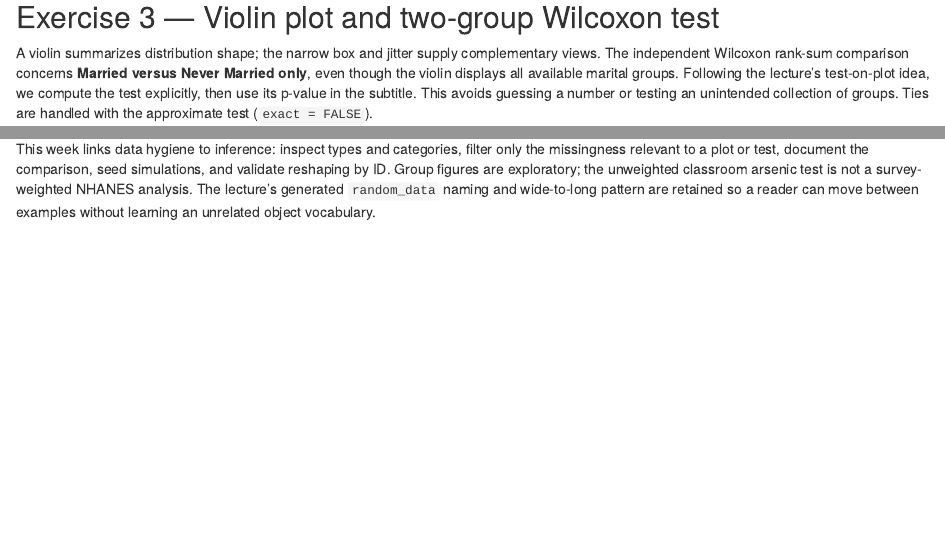
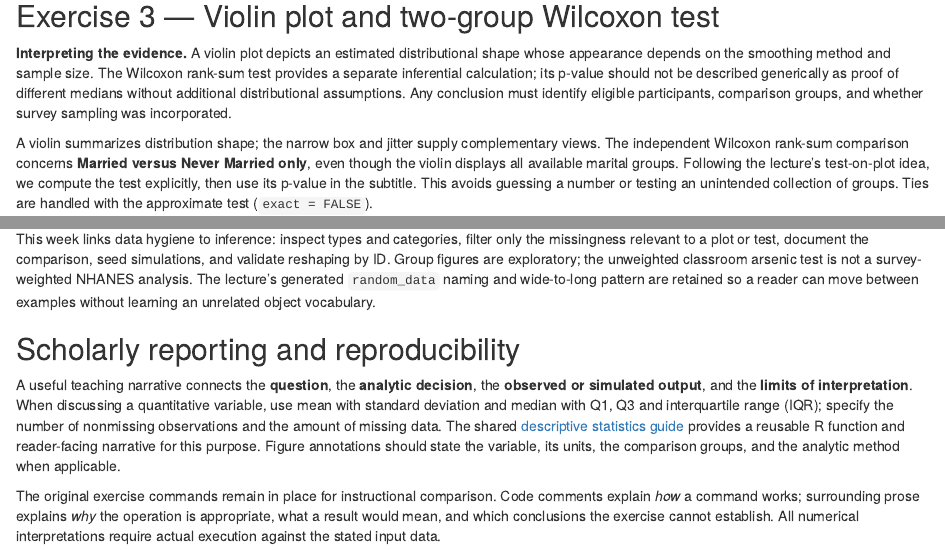
Before and after one commit to pskeffington/Dartmouth.HSE.Public, an R Markdown document (Group Work/Week_2_Group_Work_Narrative_Walkthrough.Rmd): the page in a window 1100 px wide, from 3830 px down before the commit and from 3970 px down after it, so that both start at the same text, and a second part further down, joined at a grey line. Rendered offline with R 4.5, knitr and Pandoc, with nearby package versions; some code elsewhere in the file could not run offline.

Commit message:
docs(group-work): expand scholarly learning narratives and interpretive safeguards

````diff
--- a/Group Work/Week_2_Group_Work_Narrative_Walkthrough.Rmd
+++ b/Group Work/Week_2_Group_Work_Narrative_Walkthrough.Rmd
@@ -131,6 +137,9 @@ gender_plot
 ```
 
 ## Exercise 3 — Violin plot and two-group Wilcoxon test
+
+**Interpreting the evidence.** A violin plot depicts an estimated distributional shape whose appearance depends on the smoothing method and sample size. The Wilcoxon rank-sum test provides a separate inferential calculation; its p-value should not be described generically as proof of different medians without additional distributional assumptions. Any conclusion must identify eligible participants, comparison groups, and whether survey sampling was incorporated.
+
 
 A violin summarizes distribution shape; the narrow box and jitter supply complementary views. The independent Wilcoxon rank-sum comparison concerns **Married versus Never Married only**, even though the violin displays all available marital groups. Following the lecture's test-on-plot idea, we compute the test explicitly, then use its p-value in the subtitle. This avoids guessing a number or testing an unintended collection of groups. Ties are handled with the approximate test (`exact = FALSE`).
 
@@ -240,3 +255,10 @@ The repeated IDs represent two measurements per person, not 400 people. `Value`
 ## Carry forward
 
 This week links data hygiene to inference: inspect types and categories, filter only the missingness relevant to a plot or test, document the comparison, seed simulations, and validate reshaping by ID. Group figures are exploratory; the unweighted classroom arsenic test is not a survey-weighted NHANES analysis. The lecture's generated `random_data` naming and wide-to-long pattern are retained so a reader can move between examples without learning an unrelated object vocabulary.
+
+
+## Scholarly reporting and reproducibility
+
+A useful teaching narrative connects the **question**, the **analytic decision**, the **observed or simulated output**, and the **limits of interpretation**. When discussing a quantitative variable, use mean with standard deviation and median with Q1, Q3 and interquartile range (IQR); specify the number of nonmissing observations and the amount of missing data. The shared [descriptive statistics guide](../RESOURCES/SUMMARY_STATISTICS.md) provides a reusable R function and reader-facing narrative for this purpose. Figure annotations should state the variable, its units, the comparison groups, and the analytic method when applicable.
+
+The original exercise commands remain in place for instructional comparison. Code comments explain *how* a command works; surrounding prose explains *why* the operation is appropriate, what a result would mean, and which conclusions the exercise cannot establish. All numerical interpretations require actual execution against the stated input data.
````
Also changed, not shown: Group Work/Week_2_Group_Work_Narrative_Walkthrough.Rmd (12 more changed lines).
